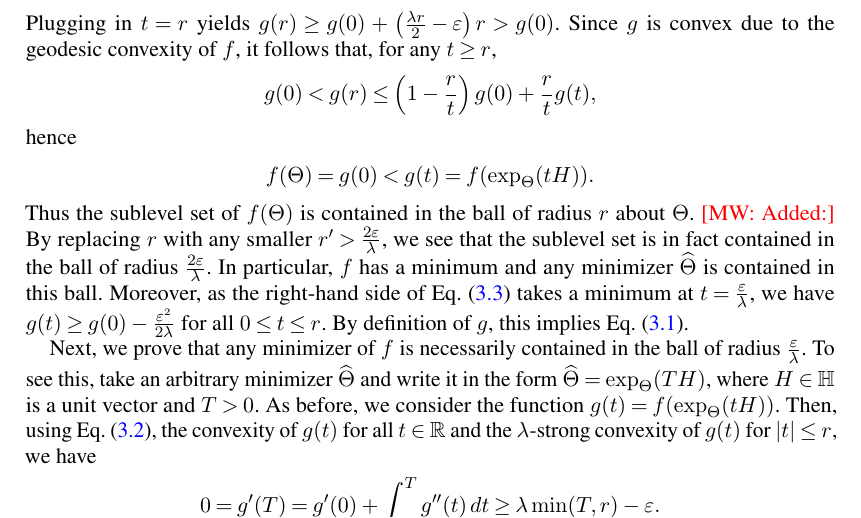
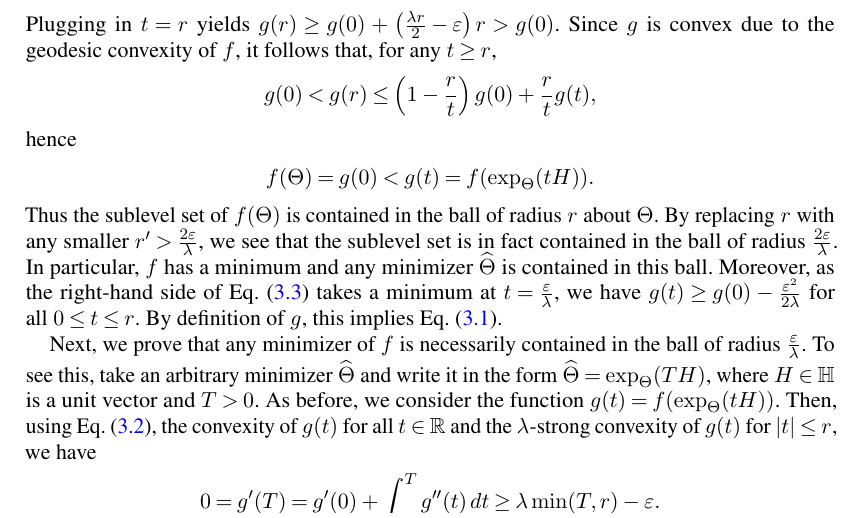
Before and after one commit to colefranks/MatrixNormalShrinkFlop, a LaTeX document (tensor-mle.tex): part of page 10 of 42, cut so that both start at the same text. Compiled offline with pdfLaTeX.

Commit message:
i think nothing

```diff
--- a/tensor-mle.tex
+++ b/tensor-mle.tex
@@ -648,7 +649,7 @@ hence
   f(\Theta) = g(0) < g(t) = f(\exp_\Theta(tH)).
 \end{align*}
 Thus the sublevel set of~$f(\Theta)$ is contained in the ball of radius~$r$ about~$\Theta$.
-\MW{Added:} By replacing $r$ with any smaller~$r'>\frac{2\eps}\lambda$, we see that the sublevel set is in fact contained in the ball of radius~$\frac{2\eps}\lambda$.
+By replacing $r$ with any smaller~$r'>\frac{2\eps}\lambda$, we see that the sublevel set is in fact contained in the ball of radius~$\frac{2\eps}\lambda$.
 In particular, $f$ has a minimum and any minimizer~$\smash{\htheta}$ is contained in this ball.
 Moreover, as the right-hand side of \cref{eq:g convex lower} takes a minimum at $t=\frac\eps\lambda$, we have $g(t) \geq g(0) - \frac{\eps^2}{2\lambda}$ for all~$0\leq t\leq r$.
 By definition of $g$, this implies \cref{eq:minimum lower bound}.
```
Also changed, not shown: tensor-mle.tex (3 more changed lines).
